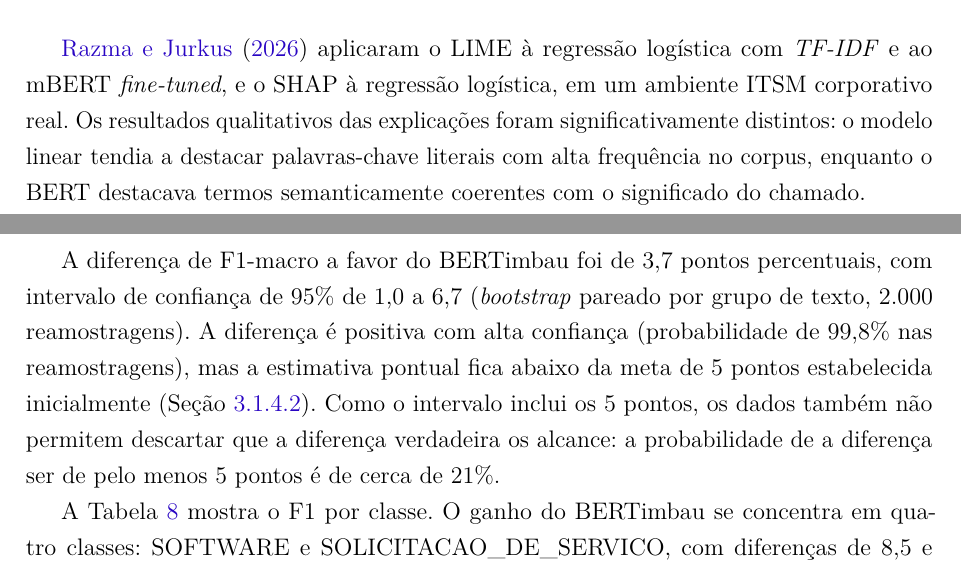
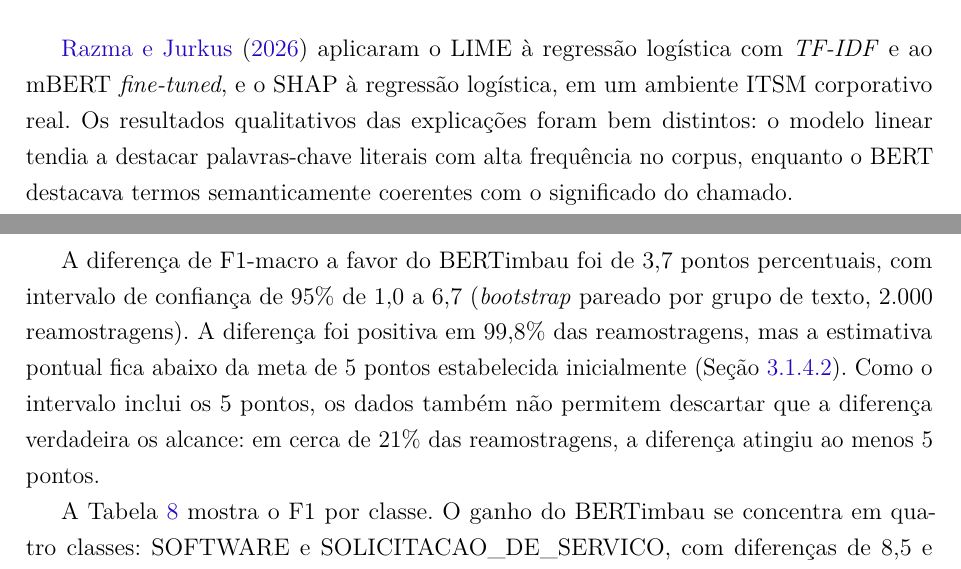
Before and after one commit to brunakin/TCC-2-Documento-Escrito, a LaTeX thesis (tcc2/tcc2_reestruturado_modelo_afonso.tex): two parts of pages 40 and 66 of 88, joined at a grey line, cut so that both start at the same text. Compiled offline with pdfLaTeX.

Commit message:
Ajusta linguagem estatística e padroniza fontes e notas

```diff
--- a/tcc2/tcc2_reestruturado_modelo_afonso.tex
+++ b/tcc2/tcc2_reestruturado_modelo_afonso.tex
@@ -976,7 +976,7 @@ melhorando a qualidade do modelo como um todo.
 \subsubsubsection{SHAP e LIME em ambiente ITSM corporativo}
 \label{subsubsec:xai_razma}
 
-\citeonline{razma2026} aplicaram o LIME à regressão logística com \textit{TF-IDF} e ao mBERT \textit{fine-tuned}, e o SHAP à regressão logística, em um ambiente ITSM corporativo real. Os resultados qualitativos das explicações foram significativamente distintos: o modelo linear tendia a destacar palavras-chave literais com alta frequência no corpus, enquanto o BERT destacava termos semanticamente coerentes com o significado do chamado.
+\citeonline{razma2026} aplicaram o LIME à regressão logística com \textit{TF-IDF} e ao mBERT \textit{fine-tuned}, e o SHAP à regressão logística, em um ambiente ITSM corporativo real. Os resultados qualitativos das explicações foram bem distintos: o modelo linear tendia a destacar palavras-chave literais com alta frequência no corpus, enquanto o BERT destacava termos semanticamente coerentes com o significado do chamado.
 
 Essa diferença qualitativa nas explicações, documentada por
 \citeonline{razma2026}, sugere que o BERTimbau, combinado com SHAP
@@ -1821,7 +1821,7 @@ Para responder ao objetivo específico 1, a Tabela~\ref{tab:res_teste} apresenta
   \legend{Fonte: Elaborado pelos autores.}
 \end{table}
 
-A diferença de F1-macro a favor do BERTimbau foi de 3,7 pontos percentuais, com intervalo de confiança de 95\% de 1,0 a 6,7 (\textit{bootstrap} pareado por grupo de texto, 2.000 reamostragens). A diferença é positiva com alta confiança (probabilidade de 99,8\% nas reamostragens), mas a estimativa pontual fica abaixo da meta de 5 pontos estabelecida inicialmente (Seção~\ref{subsec:criterios_validacao}). Como o intervalo inclui os 5 pontos, os dados também não permitem descartar que a diferença verdadeira os alcance: a probabilidade de a diferença ser de pelo menos 5 pontos é de cerca de 21\%.
+A diferença de F1-macro a favor do BERTimbau foi de 3,7 pontos percentuais, com intervalo de confiança de 95\% de 1,0 a 6,7 (\textit{bootstrap} pareado por grupo de texto, 2.000 reamostragens). A diferença foi positiva em 99,8\% das reamostragens, mas a estimativa pontual fica abaixo da meta de 5 pontos estabelecida inicialmente (Seção~\ref{subsec:criterios_validacao}). Como o intervalo inclui os 5 pontos, os dados também não permitem descartar que a diferença verdadeira os alcance: em cerca de 21\% das reamostragens, a diferença atingiu ao menos 5 pontos.
 
 A Tabela~\ref{tab:res_classe} mostra o F1 por classe. O ganho do BERTimbau se concentra em quatro classes: SOFTWARE e SOLICITACAO\_DE\_SERVICO, com diferenças de 8,5 e 8,0 pontos e intervalos que não incluem o zero, e SERVIDORES e AQUISICAO\_TI, classes pequenas (40 e 16 chamados) com intervalos largos. Juntas, essas quatro classes respondem por cerca de 96\% da diferença de 3,7 pontos no F1-macro. Na maior classe, SISTEMAS\_E\_APLICACOES (46\% do teste), os dois modelos praticamente empatam (0,811 e 0,809). Nenhum dos dois acertou chamados da classe OUTROS, que tem apenas 12 chamados no teste.
 
```
